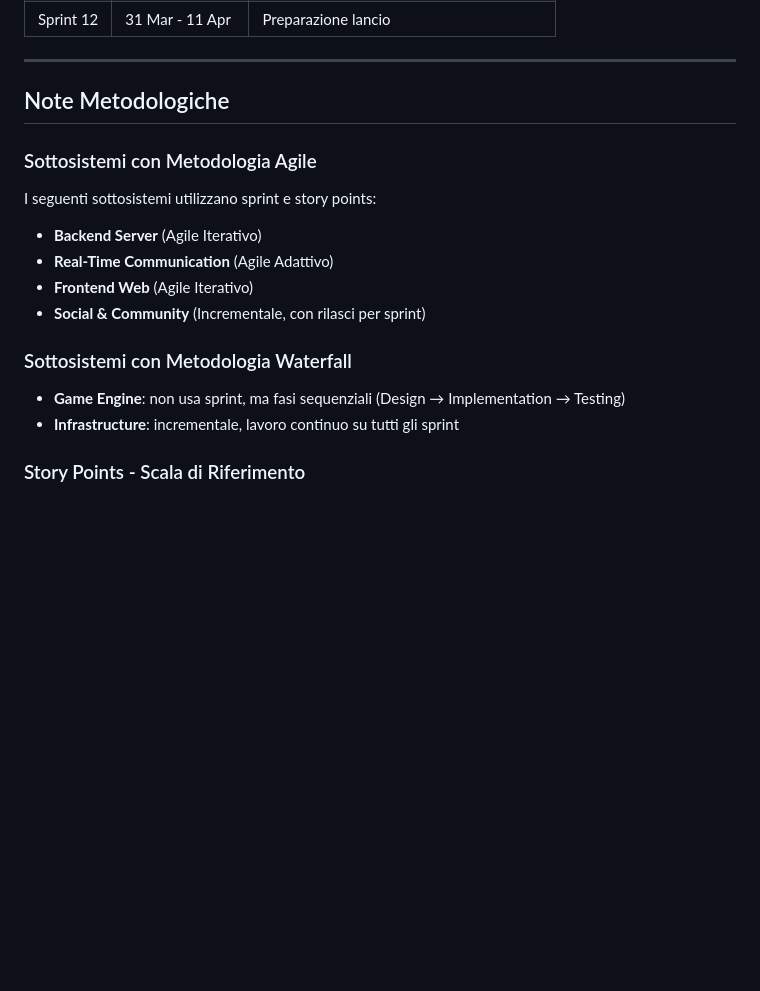
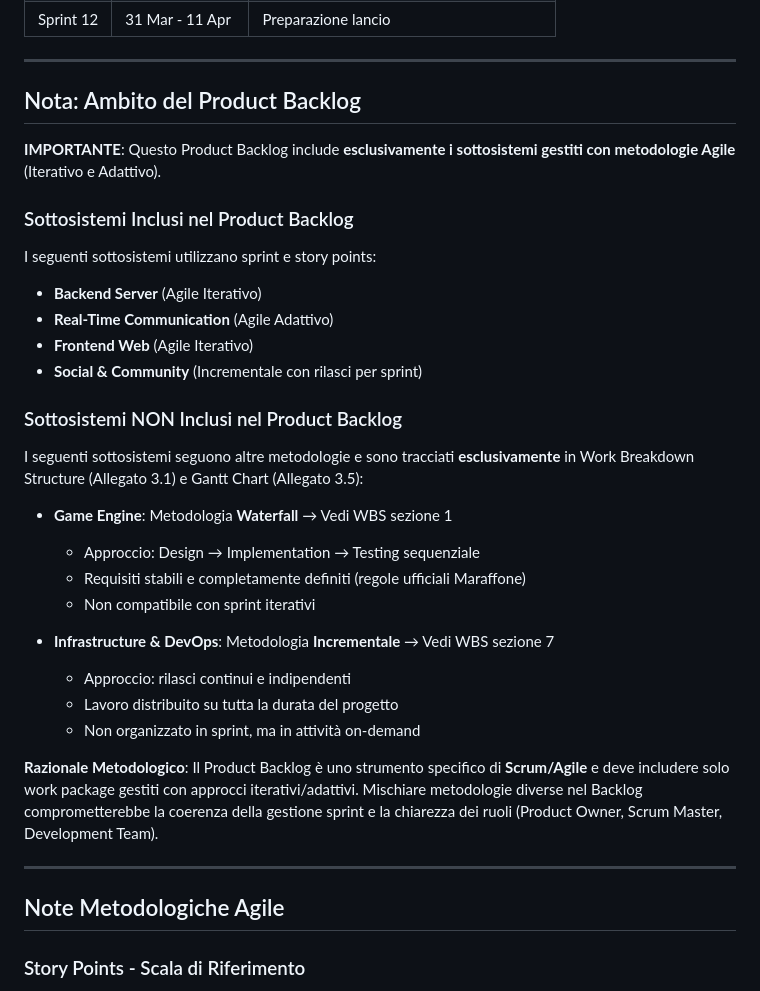
Before and after one commit to mega2799/projManagement, a Markdown page: Planning/Allegato3.3-ProductBacklog.md, the part around one of its changes. GitHub-like rendering; blank space fills up the shorter version.

```diff
--- a/Planning/Allegato3.3-ProductBacklog.md
+++ b/Planning/Allegato3.3-ProductBacklog.md
@@ -31,18 +31,37 @@ Il **Product Backlog** è l'elenco prioritizzato di tutto il lavoro da completar
 
 ---
 
-## Note Metodologiche
+## Nota: Ambito del Product Backlog
 
-### Sottosistemi con Metodologia Agile
+**IMPORTANTE**: Questo Product Backlog include **esclusivamente i sottosistemi gestiti con metodologie Agile** (Iterativo e Adattivo).
+
+### Sottosistemi Inclusi nel Product Backlog
+
 I seguenti sottosistemi utilizzano sprint e story points:
 - **Backend Server** (Agile Iterativo)
 - **Real-Time Communication** (Agile Adattivo)
 - **Frontend Web** (Agile Iterativo)
-- **Social & Community** (Incrementale, con rilasci per sprint)
+- **Social & Community** (Incrementale con rilasci per sprint)
 
-### Sottosistemi con Metodologia Waterfall
-- **Game Engine**: non usa sprint, ma fasi sequenziali (Design → Implementation → Testing)
-- **Infrastructure**: incrementale, lavoro continuo su tutti gli sprint
+### Sottosistemi NON Inclusi nel Product Backlog
+
+I seguenti sottosistemi seguono altre metodologie e sono tracciati **esclusivamente** in Work Breakdown Structure (Allegato 3.1) e Gantt Chart (Allegato 3.5):
+
+- **Game Engine**: Metodologia **Waterfall** → Vedi WBS sezione 1
+  - Approccio: Design → Implementation → Testing sequenziale
+  - Requisiti stabili e completamente definiti (regole ufficiali Maraffone)
+  - Non compatibile con sprint iterativi
+
+- **Infrastructure & DevOps**: Metodologia **Incrementale** → Vedi WBS sezione 7
+  - Approccio: rilasci continui e indipendenti
+  - Lavoro distribuito su tutta la durata del progetto
+  - Non organizzato in sprint, ma in attività on-demand
+
+**Razionale Metodologico**: Il Product Backlog è uno strumento specifico di **Scrum/Agile** e deve includere solo work package gestiti con approcci iterativi/adattivi. Mischiare metodologie diverse nel Backlog comprometterebbe la coerenza della gestione sprint e la chiarezza dei ruoli (Product Owner, Scrum Master, Development Team).
+
+---
+
+## Note Metodologiche Agile
 
 ### Story Points - Scala di Riferimento
 - **1 pt**: Task triviale (~1-2 ore) - es. "Aggiungere campo username a tabella users"
```
Also changed, not shown: other parts of Planning/Allegato3.3-ProductBacklog.md (+1 -86 lines).
